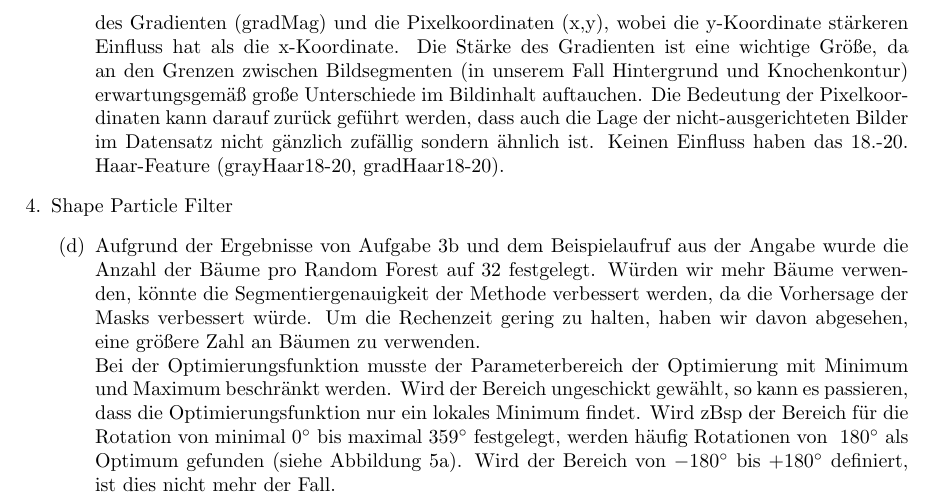
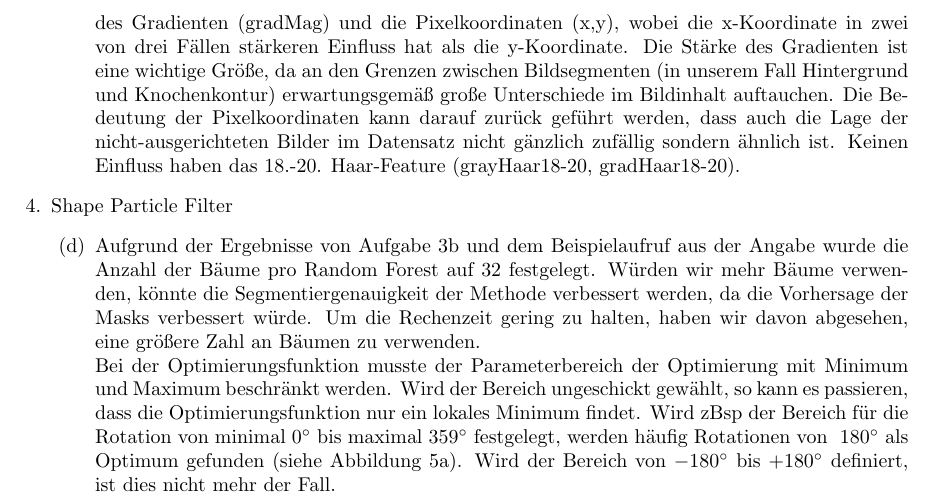
Before and after one commit to HannaHuber/MedBV53, a LaTeX document (UE 2/docu.tex): part of page 3 of 6, cut so that both start at the same text. Compiled offline with pdfLaTeX.

Commit message:
3c: importance of x coord

```diff
--- a/UE 2/docu.tex
+++ b/UE 2/docu.tex
@@ -150,7 +150,7 @@
 			\begin{enumerate}
 				\setcounter{enumii}{1}
 				\item Abbildung~\ref{fig:oobErr} zeigt den Klassifikationsfehler für Random-Forests mit unterschiedlich vielen Bäumen. Generell erhöht sich mit einer größeren Anzahl an Bäumen auch die Genauigkeit der Klassifikation, jedoch mit immer geringer werdendem Unterschied. Ab 40 Bäumen ist keine wesentliche Verbesserung mehr erkennbar, wenn die Anzahl der Bäume weiter erhöht wird.
-				\item Abbildung~\ref{fig:oobVar} zeigt den Einfluss der einzelnen Features auf den Klassifikationsfehler für verschiedene Random-Forests. Dieser variiert bei manchen Features - z.B. manchen Haar-Features - stark mit der Anzahl an Bäumen. Features mit insgesamt stärkstem Einfluss sind die Stärke des Gradienten (gradMag) und die Pixelkoordinaten (x,y), wobei die y-Koordinate stärkeren Einfluss hat als die x-Koordinate. Die Stärke des Gradienten ist eine wichtige Größe, da an den Grenzen zwischen Bildsegmenten (in unserem Fall Hintergrund und Knochenkontur) erwartungsgemäß große Unterschiede im Bildinhalt auftauchen. Die Bedeutung der Pixelkoordinaten kann darauf zurück geführt werden, dass auch die Lage der nicht-ausgerichteten Bilder im Datensatz nicht gänzlich zufällig sondern ähnlich ist. Keinen Einfluss haben das 18.-20. Haar-Feature (grayHaar18-20, gradHaar18-20).
+				\item Abbildung~\ref{fig:oobVar} zeigt den Einfluss der einzelnen Features auf den Klassifikationsfehler für verschiedene Random-Forests. Dieser variiert bei manchen Features - z.B. manchen Haar-Features - stark mit der Anzahl an Bäumen. Features mit insgesamt stärkstem Einfluss sind die Stärke des Gradienten (gradMag) und die Pixelkoordinaten (x,y), wobei die x-Koordinate in zwei von drei Fällen stärkeren Einfluss hat als die y-Koordinate. Die Stärke des Gradienten ist eine wichtige Größe, da an den Grenzen zwischen Bildsegmenten (in unserem Fall Hintergrund und Knochenkontur) erwartungsgemäß große Unterschiede im Bildinhalt auftauchen. Die Bedeutung der Pixelkoordinaten kann darauf zurück geführt werden, dass auch die Lage der nicht-ausgerichteten Bilder im Datensatz nicht gänzlich zufällig sondern ähnlich ist. Keinen Einfluss haben das 18.-20. Haar-Feature (grayHaar18-20, gradHaar18-20).
 			\setlength\figureheight{3.5cm}
 			\setlength\figurewidth{0.8\textwidth}
 				\begin{figure}
```
Also changed, not shown: UE 2/docu.pdf.
